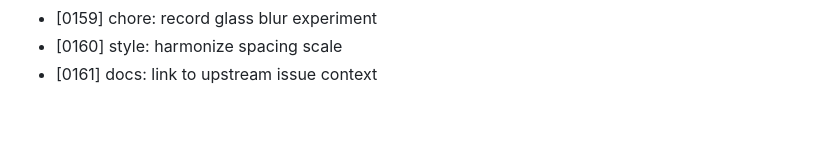
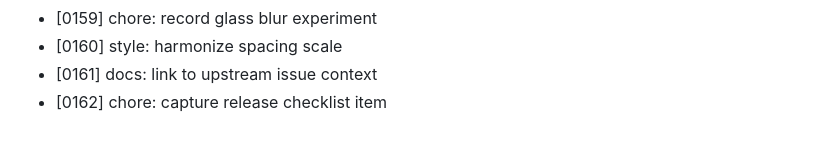
Before and after one commit to MuhammadAhmed43/Helm, a Markdown page: DEVLOG.md, the part around the change. Drawn GitHub-style.

Commit message:
chore: capture release checklist item

```diff
--- a/DEVLOG.md
+++ b/DEVLOG.md
@@ -161,3 +161,4 @@
 - [0159] chore: record glass blur experiment
 - [0160] style: harmonize spacing scale
 - [0161] docs: link to upstream issue context
+- [0162] chore: capture release checklist item
```
